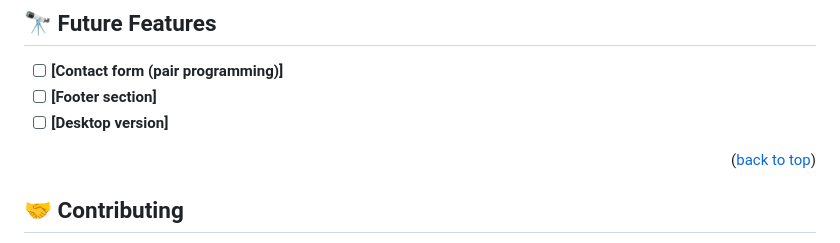
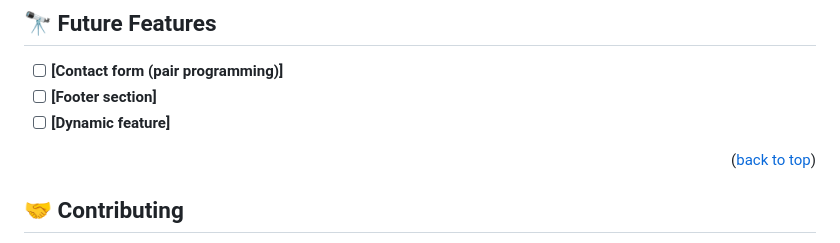
Before and after one commit to HussenYesufAlli/Hussen-Yesuf-Portfolio, a Markdown page: README.md, the part around the change. Rendered like a GitHub page.

```diff
--- a/README.md
+++ b/README.md
@@ -148,7 +148,7 @@ GitHub Pages
 
 - [ ] **[Contact form (pair programming)]**
 - [ ] **[Footer section]**
-- [ ] **[Desktop version]**
+- [ ] **[Dynamic feature]**
 <p align="right">(<a href="#readme-top">back to top</a>)</p>
 <!-- CONTRIBUTING -->
 
```
